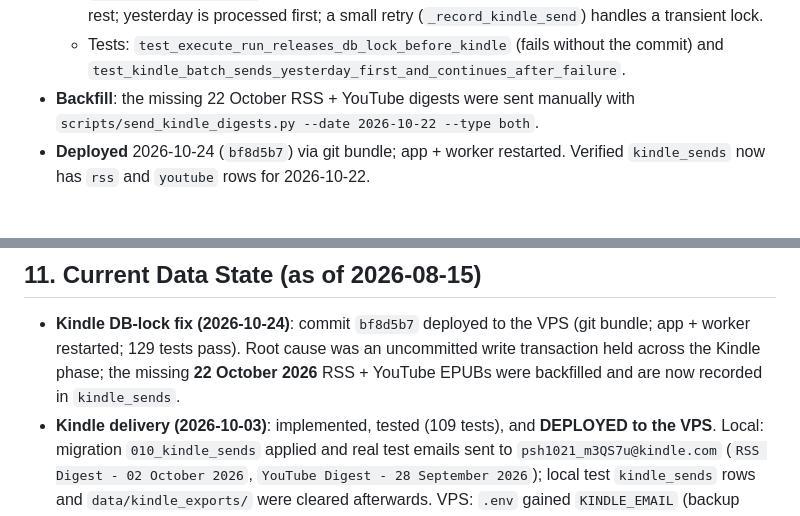
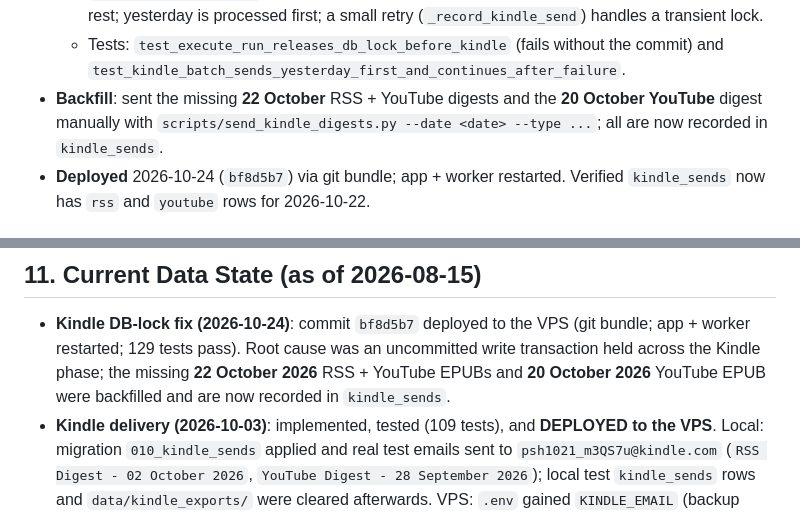
Before and after one commit to curious-data-dev/personal-website, a Markdown page: AGENTS.md, 2 parts joined by grey strips. GitHub-like rendering.

Commit message:
docs(agents): note YouTube 20 Oct backfill too

```diff
--- a/AGENTS.md
+++ b/AGENTS.md
@@ -519,8 +519,10 @@ These are DONE — a fresh agent must know they exist and where, to avoid
   - Tests: `test_execute_run_releases_db_lock_before_kindle` (fails without
     the commit) and
     `test_kindle_batch_sends_yesterday_first_and_continues_after_failure`.
-- **Backfill**: the missing 22 October RSS + YouTube digests were sent
-  manually with `scripts/send_kindle_digests.py --date 2026-10-22 --type both`.
+- **Backfill**: sent the missing **22 October** RSS + YouTube digests and the
+  **20 October YouTube** digest manually with
+  `scripts/send_kindle_digests.py --date <date> --type ...`; all are now
+  recorded in `kindle_sends`.
 - **Deployed** 2026-10-24 (`bf8d5b7`) via git bundle; app + worker restarted.
   Verified `kindle_sends` now has `rss` and `youtube` rows for 2026-10-22.
 
@@ -647,8 +649,8 @@ applied to Gemini only (DeepSeek ignores it). Every call outcome is recorded in
 - **Kindle DB-lock fix (2026-10-24)**: commit `bf8d5b7` deployed to the VPS
   (git bundle; app + worker restarted; 129 tests pass). Root cause was an
   uncommitted write transaction held across the Kindle phase; the missing
-  **22 October 2026** RSS + YouTube EPUBs were backfilled and are now recorded
-  in `kindle_sends`.
+  **22 October 2026** RSS + YouTube EPUBs and **20 October 2026** YouTube EPUB
+  were backfilled and are now recorded in `kindle_sends`.
 - **Kindle delivery (2026-10-03)**: implemented, tested (109 tests), and
   **DEPLOYED to the VPS**. Local: migration `010_kindle_sends` applied and real
   test emails sent to `psh1021_m3QS7u@kindle.com` (`RSS Digest - 02 October
```
